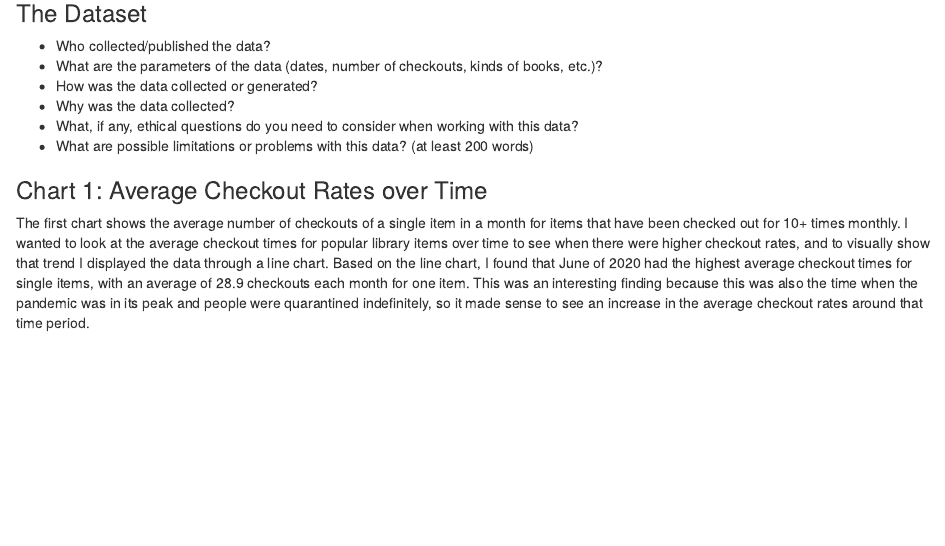
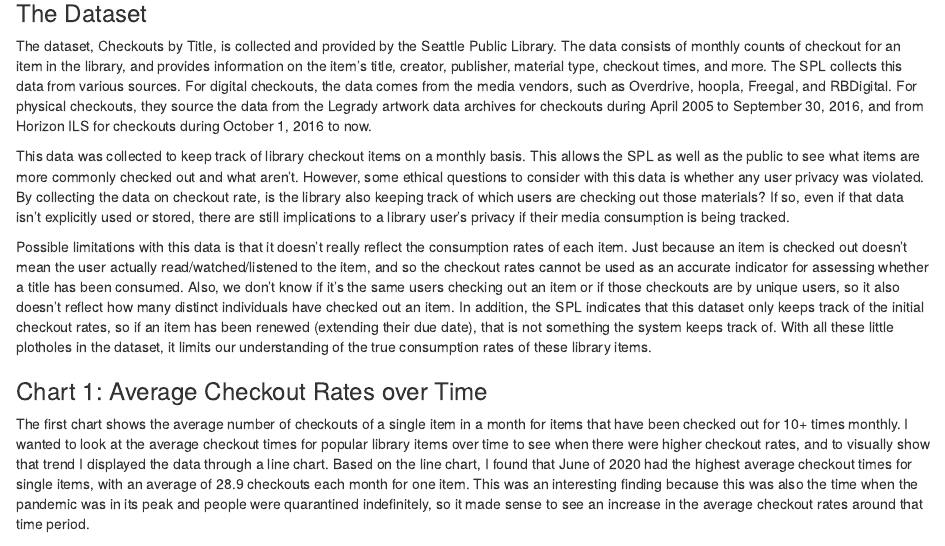
Before and after one commit to info-201a-wi23/a3-spl-checkouts-mandyrwu, an R Markdown document (index.Rmd): the page in a window 1100 px wide, from 430 px down. Rendered offline with R 4.5, knitr and Pandoc, with nearby package versions; some code elsewhere in the file could not run offline.

Commit message:
wrote about the dataset

```diff
--- a/index.Rmd
+++ b/index.Rmd
@@ -18,13 +18,11 @@ During the time frame of 2017 to 2023, the most checked out item in a singular m
 
 ### The Dataset
 
-- Who collected/published the data?
-- What are the parameters of the data (dates, number of checkouts, kinds of books, etc.)?
-- How was the data collected or generated?
-- Why was the data collected?
-- What, if any, ethical questions do you need to consider when working with this data?
-- What are possible limitations or problems with this data?   (at least 200 words)
+The dataset, Checkouts by Title, is collected and provided by the Seattle Public Library. The data consists of monthly counts of checkout for an item in the library, and provides information on the item's title, creator, publisher, material type, checkout times, and more. The SPL collects this data from various sources. For digital checkouts, the data comes from the media vendors, such as Overdrive, hoopla, Freegal, and RBDigital. For physical checkouts, they source the data from the Legrady artwork data archives for checkouts during April 2005 to September 30, 2016, and from Horizon ILS for checkouts during October 1, 2016 to now.
 
+This data was collected to keep track of library checkout items on a monthly basis. This allows the SPL as well as the public to see what items are more commonly checked out and what aren't. However, some ethical questions to consider with this data is whether any user privacy was violated. By collecting the data on checkout rate, is the library also keeping track of which users are checking out those materials? If so, even if that data isn't explicitly used or stored, there are still implications to a library user's privacy if their media consumption is being tracked.
+
+Possible limitations with this data is that it doesn't really reflect the consumption rates of each item. Just because an item is checked out doesn't mean the user actually read/watched/listened to the item, and so the checkout rates cannot be used as an accurate indicator for assessing whether a title has been consumed. Also, we don't know if it's the same users checking out an item or if those checkouts are by unique users, so it also doesn't reflect how many distinct individuals have checked out an item. In addition, the SPL indicates that this dataset only keeps track of the initial checkout rates, so if an item has been renewed (extending their due date), that is not something the system keeps track of. With all these little plotholes in the dataset, it limits our understanding of the true consumption rates of these library items.
 
 ### Chart 1: Average Checkout Rates over Time
 
```
